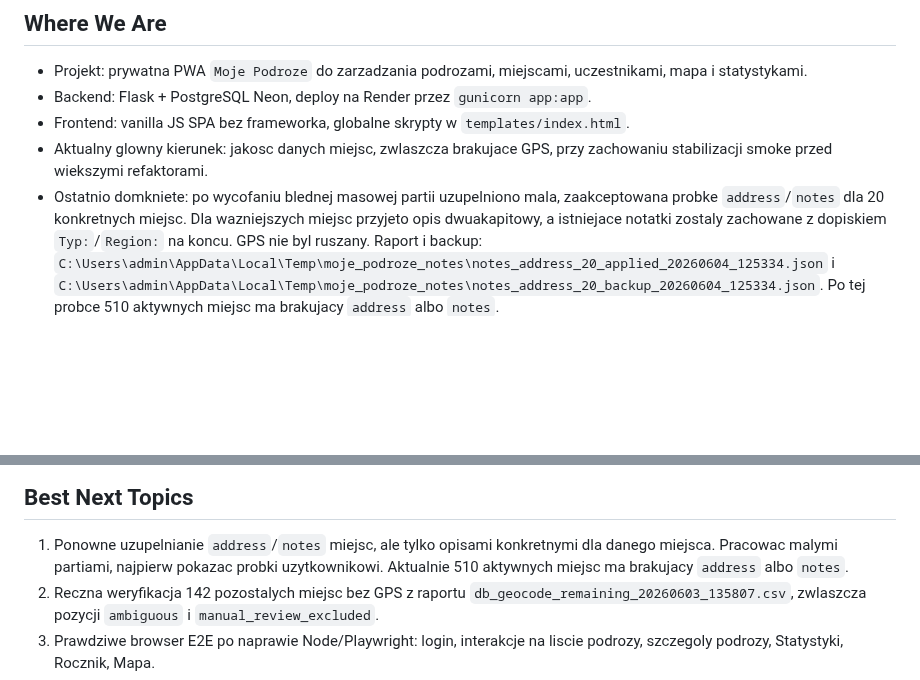
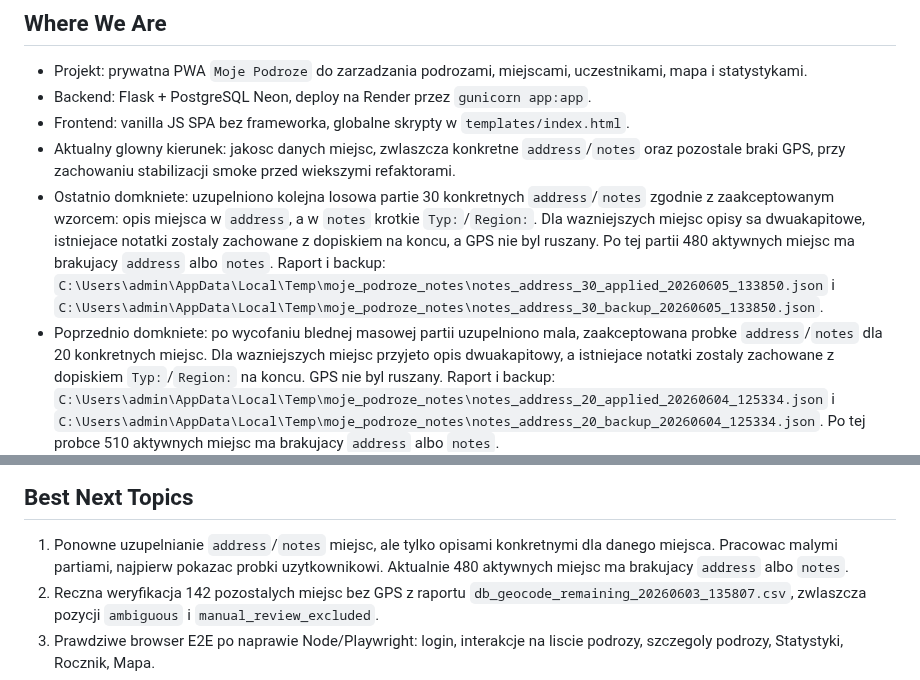
Before and after one commit to jpastuszak-jerry/moje-podroze, a Markdown page: CURRENT_STATE.md, 2 parts joined by grey strips. GitHub-like rendering; blank space fills up the shorter version.

Commit message:
Update state after 30 location descriptions

```diff
--- a/CURRENT_STATE.md
+++ b/CURRENT_STATE.md
@@ -9,9 +9,19 @@ Krotki stan projektu dla nowych sesji. Szczegoly historyczne zostaja w
   uczestnikami, mapa i statystykami.
 - Backend: Flask + PostgreSQL Neon, deploy na Render przez `gunicorn app:app`.
 - Frontend: vanilla JS SPA bez frameworka, globalne skrypty w `templates/index.html`.
-- Aktualny glowny kierunek: jakosc danych miejsc, zwlaszcza brakujace GPS,
-  przy zachowaniu stabilizacji smoke przed wiekszymi refaktorami.
-- Ostatnio domkniete: po wycofaniu blednej masowej partii uzupelniono mala,
+- Aktualny glowny kierunek: jakosc danych miejsc, zwlaszcza konkretne
+  `address`/`notes` oraz pozostale braki GPS, przy zachowaniu stabilizacji smoke
+  przed wiekszymi refaktorami.
+- Ostatnio domkniete: uzupelniono kolejna losowa partie 30 konkretnych
+  `address`/`notes` zgodnie z zaakceptowanym wzorcem: opis miejsca w
+  `address`, a w `notes` krotkie `Typ:`/`Region:`. Dla wazniejszych miejsc
+  opisy sa dwuakapitowe, istniejace notatki zostaly zachowane z dopiskiem na
+  koncu, a GPS nie byl ruszany. Po tej partii 480 aktywnych miejsc ma brakujacy
+  `address` albo `notes`. Raport i backup:
+  `C:\Users\admin\AppData\Local\Temp\moje_podroze_notes\notes_address_30_applied_20260605_133850.json`
+  i
+  `C:\Users\admin\AppData\Local\Temp\moje_podroze_notes\notes_address_30_backup_20260605_133850.json`.
+- Poprzednio domkniete: po wycofaniu blednej masowej partii uzupelniono mala,
   zaakceptowana probke `address`/`notes` dla 20 konkretnych miejsc. Dla
   wazniejszych miejsc przyjeto opis dwuakapitowy, a istniejace notatki zostaly
   zachowane z dopiskiem `Typ:`/`Region:` na koncu. GPS nie byl ruszany.
@@ -70,7 +80,7 @@ Krotki stan projektu dla nowych sesji. Szczegoly historyczne zostaja w
 
 1. Ponowne uzupelnianie `address`/`notes` miejsc, ale tylko opisami
    konkretnymi dla danego miejsca. Pracowac malymi partiami, najpierw pokazac
-   probki uzytkownikowi. Aktualnie 510 aktywnych miejsc ma brakujacy
+   probki uzytkownikowi. Aktualnie 480 aktywnych miejsc ma brakujacy
    `address` albo `notes`.
 2. Reczna weryfikacja 142 pozostalych miejsc bez GPS z raportu
    `db_geocode_remaining_20260603_135807.csv`, zwlaszcza pozycji
```
